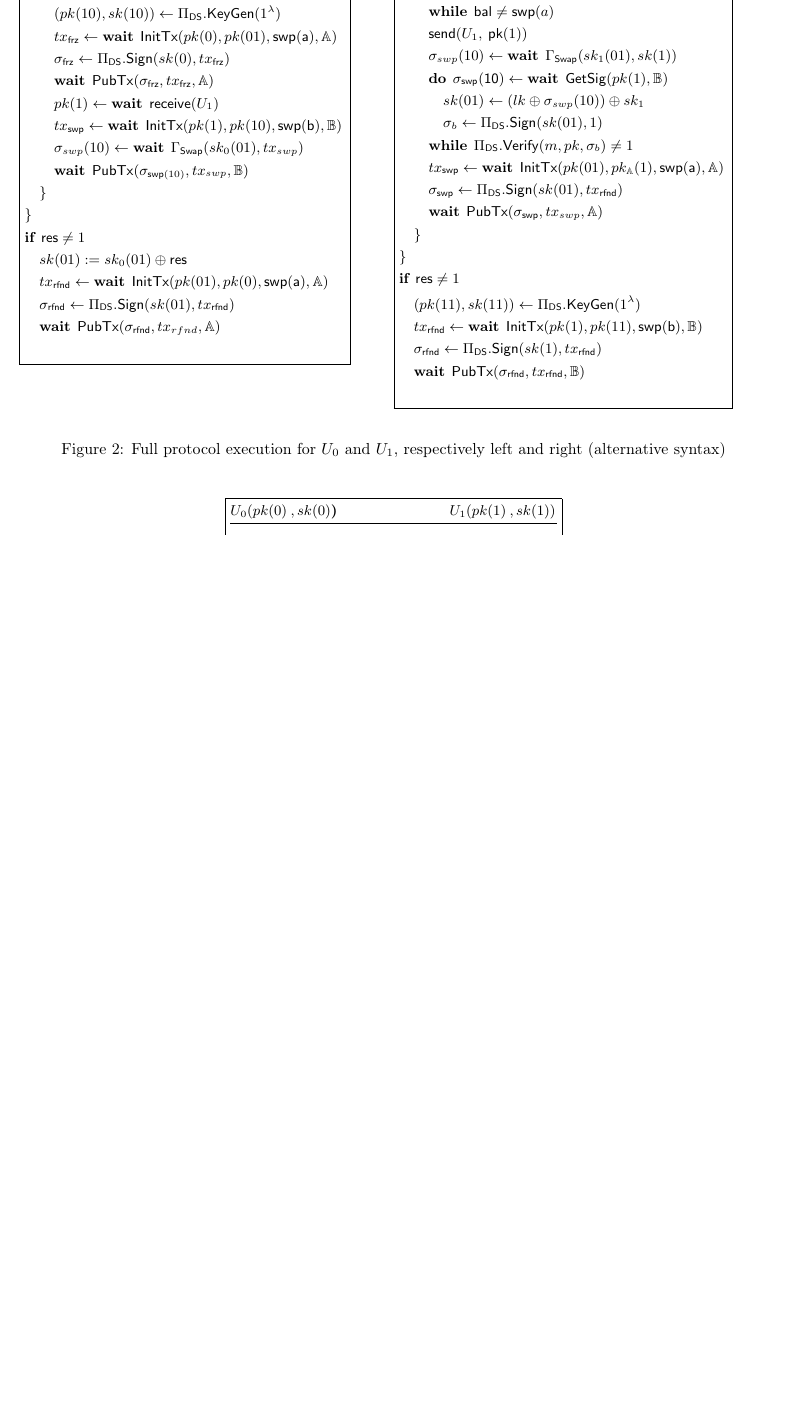
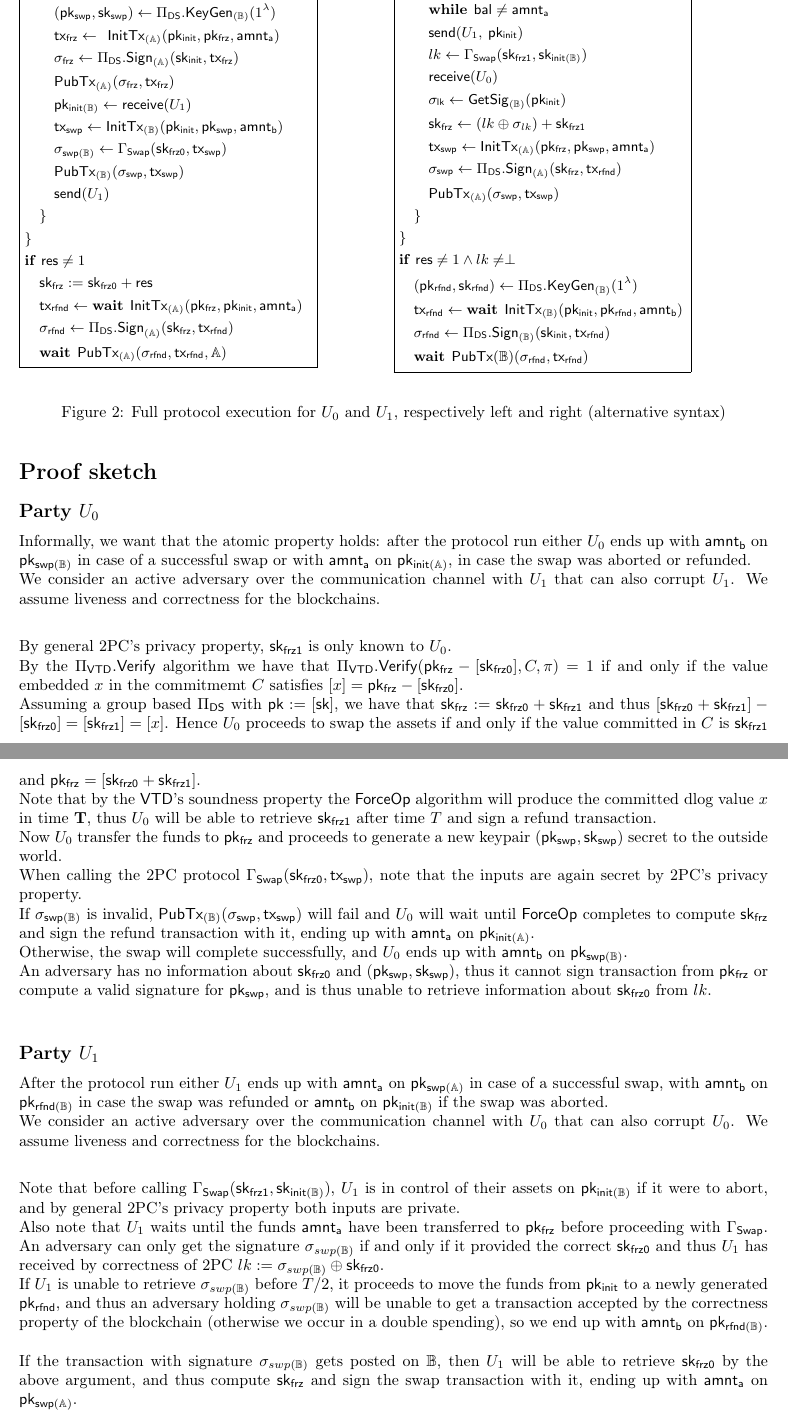
Before and after one commit to yamabiiko/atomic-swaps, a LaTeX document (atomic-swaps.tex): part of page 3 of 3 before the commit and two parts of pages 3 and 4 of 5 after it, the two joined at a grey line, cut so that both start at the same text, the shorter picture padded with empty space. Compiled offline with pdfLaTeX.

Commit message:
Protocol definition improvements and initial proof sketch

```diff
--- a/atomic-swaps.tex
+++ b/atomic-swaps.tex
@@ -181,4 +181,3 @@ If the timeout expires before the protocol is completed:
     \< \sendmessage*{<->}{top={{\Gamma_{\mathsf{Swap}} \qquad \qquad \\ U_0 \xlongrightarrow{} (sk_0(01), tx_\mathsf{swp}) \\ (sk_1(01), sk(1)) \xlongleftarrow{} U_1 }}, bottom={lk := \sigma_{swp}(10) \oplus sk_0(01) \xlongrightarrow{} \\  \xlongleftarrow{} \sigma_{swp}(10) \qquad \qquad  }} \< \\
     \mathsf{PubTx}(\sigma_{\mathsf{swp(10)}}, tx_\mathsf{frz}, \mathbb{A}) \\
     \<\< \mathsf{do}\: \sigma_{swp}(10) \gets \mathsf{GetSig}(pk(1), \mathbb{B}) \\
-    \<\< \qquad sk(01) \gets (lk \oplus \sigma_{swp}(10)) \oplus sk_1 \\
@@ -193,81 +193,105 @@ If the timeout expires before the protocol is completed:
 \begin{minipage}[t]{0.5\textwidth}
 \begin{pchstack}[boxed]
 \pseudocode{
-    \text{Global input} \:\: (\mathbb{G}, G, q, T, \mathsf{swp}(a), \mathsf{swp}(b),\mathbb{A}, \mathbb{B}) \\[0.1\baselineskip ][\hline] \\
-    (sk_0(01), pk(01)) \gets \mathsf{\textbf{wait}} \:\: \Gamma_{\mathsf{KeyGen}}(\mathbb{G}, G, q) \\
+    \text{Global input} \:\: (\mathbb{G}, [1], q, T, \mathsf{amnt_a}, \mathsf{amnt_b},\mathbb{A}, \mathbb{B}) \\[0.1\baselineskip ][\hline] \\
+    (\mathsf{sk_{frz0}}, \mathsf{pk_{frz}}) \gets \mathsf{\textbf{wait}} \:\: \Gamma_{\mathsf{KeyGen}_{(\mathbb{A})}}(\mathbb{G}, [1], q) \\
     (C, \pi) \gets \mathsf{\textbf{wait}} \:\: \mathsf{receive}(U_1) \\
-    \mathsf{\textbf{if}} \:\: \Pi_{\mathsf{VTD}}.\mathsf{Verify}(pk, C, \pi) \neq 1 \\
+    \mathsf{\textbf{if}} \:\: \Pi_{\mathsf{VTD}}.\mathsf{Verify}([\mathsf{pk_{frz}}] - [\mathsf{sk_{frz0}}], C, \pi) \neq 1 \\
     \quad \mathsf{\textbf{return}} \perp \\
     \mathsf{res} \gets \mathsf{\textbf{select}} \:\: \{ \\
     \quad \mathsf{\textbf{wait}} \:\: \{ \\
     \qquad \Pi_{\mathsf{VTD}}.\mathsf{ForceOp}(C) \\
     \quad \} \\
     \quad \mathsf{\textbf{wait}} \:\: \{ \\
-    \qquad  (pk(10), sk(10)) \gets \Pi_{\mathsf{DS}}.\mathsf{KeyGen}(1^\lambda) \\
-    \qquad tx_\mathsf{frz} \gets \mathsf{\textbf{wait}} \:\: \mathsf{InitTx}(pk(0), pk(01), \mathsf{swp(a)}, \mathbb{A}) \\
-    \qquad \sigma_{\mathsf{frz}} \gets \Pi_{\mathsf{DS}}.\mathsf{Sign}(sk(0), tx_\mathsf{frz}) \\
-    \qquad \mathsf{\textbf{wait}} \:\: \mathsf{PubTx}(\sigma_{\mathsf{frz}}, tx_\mathsf{frz}, \mathbb{A}) \\
-    \qquad pk(1) \gets \mathsf{\textbf{wait}} \:\: \mathsf{receive}(U_1) \\
-    \qquad tx_\mathsf{swp} \gets \mathsf{\textbf{wait}} \:\: \mathsf{InitTx}(pk(1), pk(10), \mathsf{swp(b)}, \mathbb{B}) \\
-    \qquad \sigma_{swp}(10) \gets \mathsf{\textbf{wait}} \:\: \Gamma_{\mathsf{Swap}}(sk_0(01), tx_{swp}) \\
-    \qquad \mathsf{\textbf{wait}} \:\: \mathsf{PubTx}(\sigma_{\mathsf{swp}(10)}, tx_{swp}, \mathbb{B}) \\
+	\qquad  (\mathsf{pk_{swp}}, \mathsf{sk_{swp}}) \gets \Pi_{\mathsf{DS}}.\mathsf{KeyGen_{(\mathbb{B})}}(1^\lambda) \\
+    \qquad \mathsf{tx_{frz}} \gets \:\: \mathsf{InitTx}_{(\mathbb{A})}(\mathsf{pk_{init}}, \mathsf{pk_{frz}}, \mathsf{amnt_a}) \\
+    \qquad \sigma_{\mathsf{frz}} \gets \Pi_{\mathsf{DS}}.\mathsf{Sign}_{(\mathbb{A})}(\mathsf{sk_{init}}, \mathsf{tx_{frz}}) \\
+    \qquad \mathsf{PubTx}_{(\mathbb{A})}(\sigma_{\mathsf{frz}}, \mathsf{tx_{frz}}) \\
+    \qquad \mathsf{pk_{init(\mathbb{B})}} \gets  \mathsf{receive}(U_1) \\
+    \qquad \mathsf{tx_{swp}} \gets \mathsf{InitTx}_{(\mathbb{B})}(\mathsf{pk_{init}}, \mathsf{pk_{swp}}, \mathsf{amnt_b}) \\
+    \qquad \sigma_{\mathsf{swp(\mathbb{B})}} \gets \Gamma_{\mathsf{Swap}}(\mathsf{sk_{frz0}}, \mathsf{tx_{swp}}) \\
+    \qquad \mathsf{PubTx}_{(\mathbb{B})}(\sigma_{\mathsf{swp}}, \mathsf{tx_{swp}}) \\
+    \qquad \mathsf{send}(U_1) \\
     \quad \} \\
     \} \\
     \mathsf{\textbf{if}} \:\: \mathsf{res} \neq 1 \\
-    \quad sk(01) := sk_0(01) \oplus \mathsf{res} \\
-    \quad tx_\mathsf{rfnd} \gets \mathsf{\textbf{wait}} \:\: \mathsf{InitTx}(pk(01), pk(0), \mathsf{swp(a)}, \mathbb{A}) \\
-    \quad \sigma_{\mathsf{rfnd}} \gets \Pi_{\mathsf{DS}}.\mathsf{Sign}(sk(01), tx_\mathsf{rfnd}) \\
-    \quad \mathsf{\textbf{wait}} \:\: \mathsf{PubTx}(\sigma_{\mathsf{rfnd}}, tx_{rfnd}, \mathbb{A}) \\
+    \quad \mathsf{sk_{frz}} := \mathsf{sk_{frz0}} + \mathsf{res} \\
+    \quad \mathsf{tx_{rfnd}} \gets \mathsf{\textbf{wait}} \:\: \mathsf{InitTx}_{(\mathbb{A})}(\mathsf{pk_{frz}}, \mathsf{pk_{init}}, \mathsf{amnt_a}) \\
+    \quad \sigma_{\mathsf{rfnd}} \gets \Pi_{\mathsf{DS}}.\mathsf{Sign}_{(\mathbb{A})}(\mathsf{sk_{frz}}, \mathsf{tx_{rfnd}}) \\
+    \quad \mathsf{\textbf{wait}} \:\: \mathsf{PubTx}_{(\mathbb{A})}(\sigma_{\mathsf{rfnd}}, \mathsf{tx_{rfnd}}, \mathbb{A})
 }
 \end{pchstack}
 \end{minipage}%
 \begin{minipage}[t]{0.5\textwidth}
 \begin{pchstack}[boxed]
 \pseudocode{
-    \text{Global input} \:\: (\mathbb{G}, G, q, T, \mathsf{swp}(a), \mathsf{swp}(b),\mathbb{A}, \mathbb{B}) \\[0.1\baselineskip ][\hline] \\
-    (sk_1(01), pk(01)) \gets \mathsf{\textbf{wait}} \:\: \Gamma_{\mathsf{KeyGen}}(\mathbb{G}, G, q) \\
-    (C, \pi) \gets \Pi_{\mathsf{VTD}}.\mathsf{Commit}(sk_1, T) \\
-    \mathsf{send}(U_1,\: (C, \pi)) \\
+    \text{Global input} \:\: (\mathbb{G}, G, q, T, \mathsf{amnt_a}, \mathsf{amnt_b},\mathbb{A}, \mathbb{B}) \\[0.1\baselineskip ][\hline] \\
+    (\mathsf{sk_{frz1}}, \mathsf{pk_{frz}}) \gets \mathsf{\textbf{wait}} \:\: \Gamma_{\mathsf{KeyGen}_{(\mathbb{A})}}(\mathbb{G}, [1], q) \\
+    (C, \pi) \gets \Pi_{\mathsf{VTD}}.\mathsf{Commit}(\mathsf{sk_{frz1}}, T) \\
+    \mathsf{send}(U_0,\: (C, \pi)) \\
     \mathsf{res} \gets \mathsf{\textbf{select}} \:\: \{ \\
     \quad \mathsf{\textbf{wait}} \:\: \{ \\
     \qquad \mathsf{timeout}(T/2) \\
     \quad \} \\
     \quad \mathsf{\textbf{wait}} \:\: \{ \\
-    \qquad \mathsf{\textbf{do}} \:\: \mathsf{bal} \gets \mathsf{\textbf{wait}} \:\: \mathsf{GetBal}(pk(01), \mathbb{A}) \\
-    \qquad \mathsf{\textbf{while}} \:\: \mathsf{bal} \neq {\mathsf{swp}(a)} \\
-    \qquad \mathsf{send}(U_1,\: \pk(1)) \\
-    \qquad \sigma_{swp}(10) \gets \mathsf{\textbf{wait}} \:\: \Gamma_{\mathsf{Swap}}(sk_1(01), sk(1)) \\
-    \qquad \mathsf{\textbf{do}} \:\: \mathsf{\sigma_{swp}(10)} \gets \mathsf{\textbf{wait}} \:\: \mathsf{GetSig}(pk(1), \mathbb{B}) \\
-    \qquad \quad sk(01) \gets (lk \oplus \sigma_{swp}(10)) \oplus sk_1 \\
-    \qquad \quad \sigma_{b} \gets \Pi_{\mathsf{DS}}.\mathsf{Sign}(sk(01), 1) \\
-    \qquad \mathsf{\textbf{while}} \:\: \Pi_{\mathsf{DS}}.\mathsf{Verify}(m, pk, \sigma_{b}) \neq 1 \\
-    \qquad tx_\mathsf{swp} \gets \mathsf{\textbf{wait}} \:\: \mathsf{InitTx}(pk(01), pk_{\mathbb{A}}(1), \mathsf{swp(a)}, \mathbb{A}) \\
-    \qquad \sigma_{\mathsf{swp}} \gets \Pi_{\mathsf{DS}}.\mathsf{Sign}(sk(01), tx_\mathsf{rfnd}) \\
-    \qquad \mathsf{\textbf{wait}} \:\: \mathsf{PubTx}(\sigma_{\mathsf{swp}}, tx_{swp}, \mathbb{A}) \\
+    \qquad \mathsf{\textbf{do}} \:\: \mathsf{bal} \gets \mathsf{GetBal}_{(\mathbb{A})}(\mathsf{pk_{frz}}) \\
+    \qquad \mathsf{\textbf{while}} \:\: \mathsf{bal} \neq {\mathsf{amnt_a}} \\
+    \qquad \mathsf{send}(U_1,\: \mathsf{pk_{init}}) \\
+    \qquad lk \gets \Gamma_{\mathsf{Swap}}(\mathsf{sk_{frz1}}, \mathsf{sk_{init(\mathbb{B})}}) \\
+    \qquad \mathsf{receive}(U_0) \\
+    \qquad \mathsf{\sigma_{lk}} \gets \mathsf{GetSig}_{(\mathbb{B})}(\mathsf{pk_{init}}) \\
+    \qquad \mathsf{sk_{frz}} \gets (lk \oplus \sigma_{lk}) + \mathsf{sk_{frz1}} \\
+    \qquad \mathsf{tx_{swp}} \gets \mathsf{InitTx}_{(\mathbb{A})}(\mathsf{pk_{frz}}, \mathsf{pk_{swp}}, \mathsf{amnt_a}) \\
+    \qquad \sigma_{\mathsf{swp}} \gets \Pi_{\mathsf{DS}}.\mathsf{Sign}_{(\mathbb{A})}(\mathsf{sk_{frz}}, \mathsf{tx_{rfnd}}) \\
+    \qquad \mathsf{PubTx}_{(\mathbb{A})}(\sigma_{\mathsf{swp}}, \mathsf{tx_{swp}}) \\
     \quad \} \\
     \} \\
-    \mathsf{\textbf{if}} \:\: \mathsf{res} \neq 1 \\
-    \quad  (pk(11), sk(11)) \gets \Pi_{\mathsf{DS}}.\mathsf{KeyGen}(1^\lambda) \\
-    \quad tx_\mathsf{rfnd} \gets \mathsf{\textbf{wait}} \:\: \mathsf{InitTx}(pk(1), pk(11), \mathsf{swp(b)}, \mathbb{B}) \\
-    \quad \sigma_{\mathsf{rfnd}} \gets \Pi_{\mathsf{DS}}.\mathsf{Sign}(sk(1), tx_\mathsf{rfnd}) \\
-    \quad \mathsf{\textbf{wait}} \:\: \mathsf{PubTx}(\sigma_{\mathsf{rfnd}}, tx_\mathsf{rfnd}, \mathbb{B}) \\
+    \mathsf{\textbf{if}} \:\: \mathsf{res} \neq 1 \land lk \neq \perp \\
+    \quad  (\mathsf{pk_{rfnd}}, \mathsf{sk_{rfnd}}) \gets \Pi_{\mathsf{DS}}.\mathsf{KeyGen}_{(\mathbb{B})}(1^\lambda) \\
+    \quad \mathsf{tx_{rfnd}} \gets \mathsf{\textbf{wait}} \:\: \mathsf{InitTx}_{(\mathbb{B})}(\mathsf{pk_{init}}, \mathsf{pk_{rfnd}}, \mathsf{amnt_b}) \\
+    \quad \sigma_{\mathsf{rfnd}} \gets \Pi_{\mathsf{DS}}.\mathsf{Sign}_{(\mathbb{B})}(\mathsf{sk_{init}}, \mathsf{tx_{rfnd}}) \\
+    \quad \mathsf{\textbf{wait}} \:\: \mathsf{PubTx}{(\mathbb{B})}(\sigma_{\mathsf{rfnd}}, \mathsf{tx_{rfnd}})
 }
 \end{pchstack}
-
 \end{minipage}%
 \caption{Full protocol execution for $U_0$ and $U_1$, respectively left and right (alternative syntax)}
 \end{figure}
 
+\section*{Proof sketch}
+\subsection*{Party $U_0$}
 
+Informally, we want that the atomic property holds: after the protocol run either $U_0$ ends up with $\mathsf{amnt_b}$ on $\mathsf{pk_{swp(\mathbb{B})}}$ in case of a successful swap or with $\mathsf{amnt_a}$ on $\mathsf{pk_{init(\mathbb{A})}}$, in case the swap was aborted or refunded.  \\
+We consider an active adversary over the communication channel with $U_1$ that can also corrupt $U_1$. We assume liveness and correctness for the blockchains.\\
 
+By general 2PC's privacy property, $\mathsf{sk_{frz1}}$ is only known to $U_0$. \\
+By the $\Pi_{\mathsf{VTD}}.\mathsf{Verify}$ algorithm we have that $\Pi_{\mathsf{VTD}}.\mathsf{Verify}(\mathsf{pk_{frz}} - [\mathsf{sk_{frz0}}], C, \pi) = 1$ if and only if the value embedded $x$ in the commitmemt $C$ satisfies $[x] =  \mathsf{pk_{frz}} - [\mathsf{sk_{frz0}}]$. \\
+Assuming a group based $\Pi_{\mathsf{DS}}$ with $\mathsf{pk} := [\mathsf{sk}]$, we have that $\mathsf{sk_{frz}} := \mathsf{sk_{frz0}} + \mathsf{sk_{frz1}}$ and thus $[\mathsf{sk_{frz0}} + \mathsf{sk_{frz1}}] - [\mathsf{sk_{frz0}}] = [\mathsf{sk_{frz1}}] = [x] $. Hence $U_0$ proceeds to swap the assets if and only if the value committed in $C$ is $\mathsf{sk_{frz1}}$ and $\mathsf{pk_{frz}} = [\mathsf{sk_{frz0}} + \mathsf{sk_{frz1}}]$.   \\
+Note that by the $\mathsf{VTD}$'s soundness property the $\mathsf{ForceOp}$ algorithm will produce the committed dlog value $x$ in time $\textbf{T}$, thus $U_0$ will be able to retrieve  $\mathsf{sk_{frz1}}$ after time $T$ and sign a refund transaction. \\
+Now $U_0$ transfer the funds to $\mathsf{pk_{frz}}$ and proceeds to generate a new keypair $(\mathsf{pk_{swp}}, \mathsf{sk_{swp}})$ secret to the outside world. \\
+When calling the 2PC protocol $\Gamma_{\mathsf{Swap}}(\mathsf{sk_{frz0}}, \mathsf{tx_{swp}})$, note that the inputs are again secret by 2PC's privacy property. \\
+If $\sigma_{\mathsf{swp(\mathbb{B})}}$ is invalid, $\mathsf{PubTx}_{(\mathbb{B})}(\sigma_{\mathsf{swp}}, \mathsf{tx_{swp}})$ will fail and $U_0$ will wait until $\mathsf{ForceOp}$ completes to compute $\mathsf{sk_{frz}}$ and sign the refund transaction with it, ending up with $\mathsf{amnt_a}$ on $\mathsf{pk_{init(\mathbb{A})}}$. \\
+Otherwise, the swap will complete successfully, and $U_0$ ends up with $\mathsf{amnt_b}$ on $\mathsf{pk_{swp(\mathbb{B})}}$. \\
+An adversary has no information about $\mathsf{sk_{frz0}}$ and $(\mathsf{pk_{swp}}, \mathsf{sk_{swp}})$, thus it cannot sign transaction from $\mathsf{pk_{frz}}$ or compute a valid signature for $\mathsf{pk_{swp}}$, and is thus unable to retrieve information about $\mathsf{sk_{frz0}}$ from $lk$.\\
 
+\subsection*{Party $U_1$}
+After the protocol run either $U_1$ ends up with $\mathsf{amnt_a}$ on $\mathsf{pk_{swp(\mathbb{A})}}$ in case of a successful swap, with $\mathsf{amnt_b}$ on $\mathsf{pk_{rfnd(\mathbb{B})}}$ in case the swap was refunded or $\mathsf{amnt_b}$ on $\mathsf{pk_{init(\mathbb{B})}}$ if the swap was aborted. \\
+We consider an active adversary over the communication channel with $U_0$ that can also corrupt $U_0$. We assume liveness and correctness for the blockchains.\\
+
+Note that before calling $\Gamma_{\mathsf{Swap}}(\mathsf{sk_{frz1}}, \mathsf{sk_{init(\mathbb{B})}})$, $U_1$ is in control of their assets on $\mathsf{pk_{init(\mathbb{B})}}$ if it were to abort, and by general 2PC's privacy property both inputs are private. \\
+Also note that $U_1$ waits until the funds $\mathsf{amnt_a}$ have been transferred to $\mathsf{pk_{frz}}$ before proceeding with  $\Gamma_{\mathsf{Swap}}$.
+An adversary can only get the signature $\sigma_{swp(\mathbb{B})}$ if and only if it provided the correct $\mathsf{sk_{frz0}}$ and thus $U_1$ has received by correctness of 2PC $lk := \sigma_{swp(\mathbb{B})} \oplus \mathsf{sk_{frz0}}$. \\
+If $U_1$ is unable to retrieve $\sigma_{swp(\mathbb{B})}$ before $T/2$, it proceeds to move the funds from $\mathsf{pk_{init}}$ to a newly generated $\mathsf{pk_{rfnd}}$, and thus an adversary holding $\sigma_{swp(\mathbb{B})}$ will be unable to get a transaction accepted by the correctness property of the blockchain (otherwise we occur in a double spending), so we end up with  $\mathsf{amnt_b}$ on $\mathsf{pk_{rfnd(\mathbb{B})}}$. \\
+\\
+If the transaction with signature $\sigma_{swp(\mathbb{B})}$ gets posted on $\mathbb{B}$, then $U_1$ will be able to retrieve $\mathsf{sk_{frz0}}$ by the above argument, and thus compute $\mathsf{sk_{frz}}$ and sign the swap transaction with it, ending up with $\mathsf{amnt_a}$ on $\mathsf{pk_{swp(\mathbb{A})}}$.
+
+\newpage
 \begin{figure}[H]
 \begin{pchstack}[center, boxed]
 
 \pseudocode{
     \textbf{$U_0(pk(0)\:, sk(0)$)} \< \< \textbf{$U_1(pk(1)\:, sk(1))$} \\[0.1\baselineskip ][\hline]
     \<\< \\[-0.5\baselineskip ]
-    sk(01) := sk_0(01) \oplus sk_1(01) \\
+    sk(01) := sk_0(01) + sk_1(01) \\
     \sigma_{swp}(10) \gets \Pi_{\mathsf{DS}}.\mathsf{Sign}(sk(1), tx_\mathsf{swp}) \\
     lk := \sigma_{swp}(10) \oplus sk_0(01) \\
 }
```
Also changed, not shown: atomic-swaps.pdf, atomic-swaps.tex (25 more changed lines).
